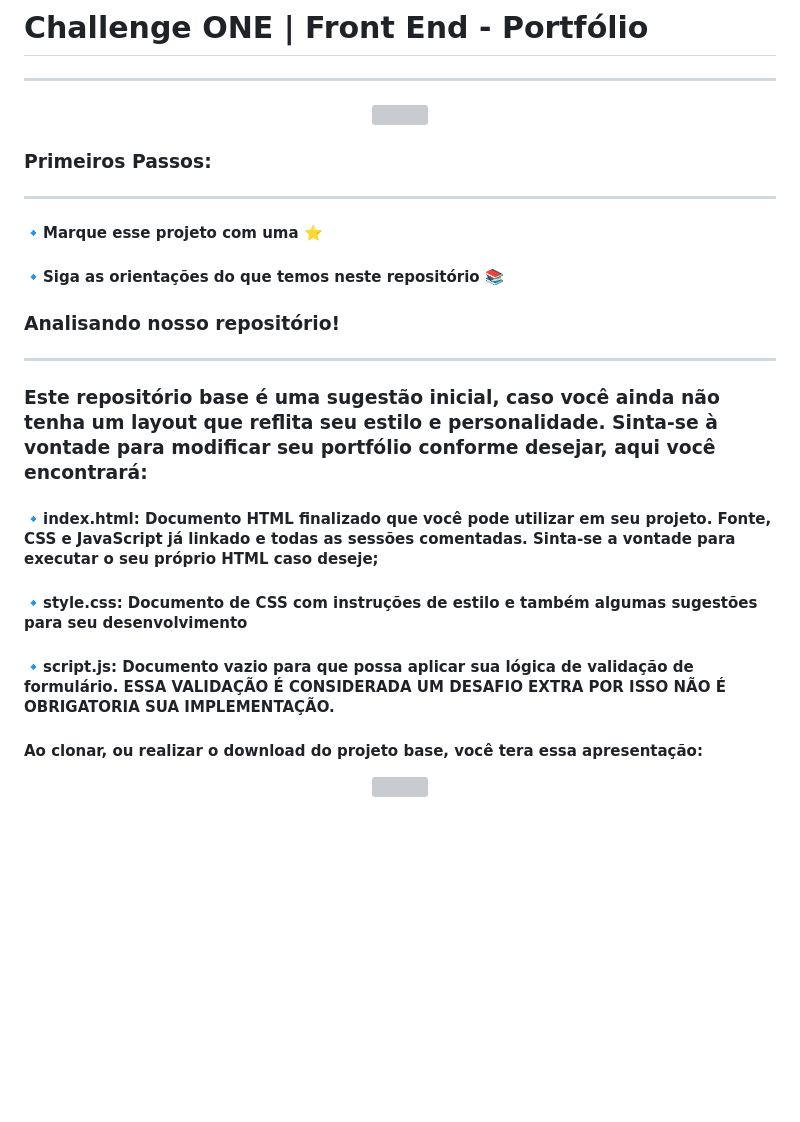
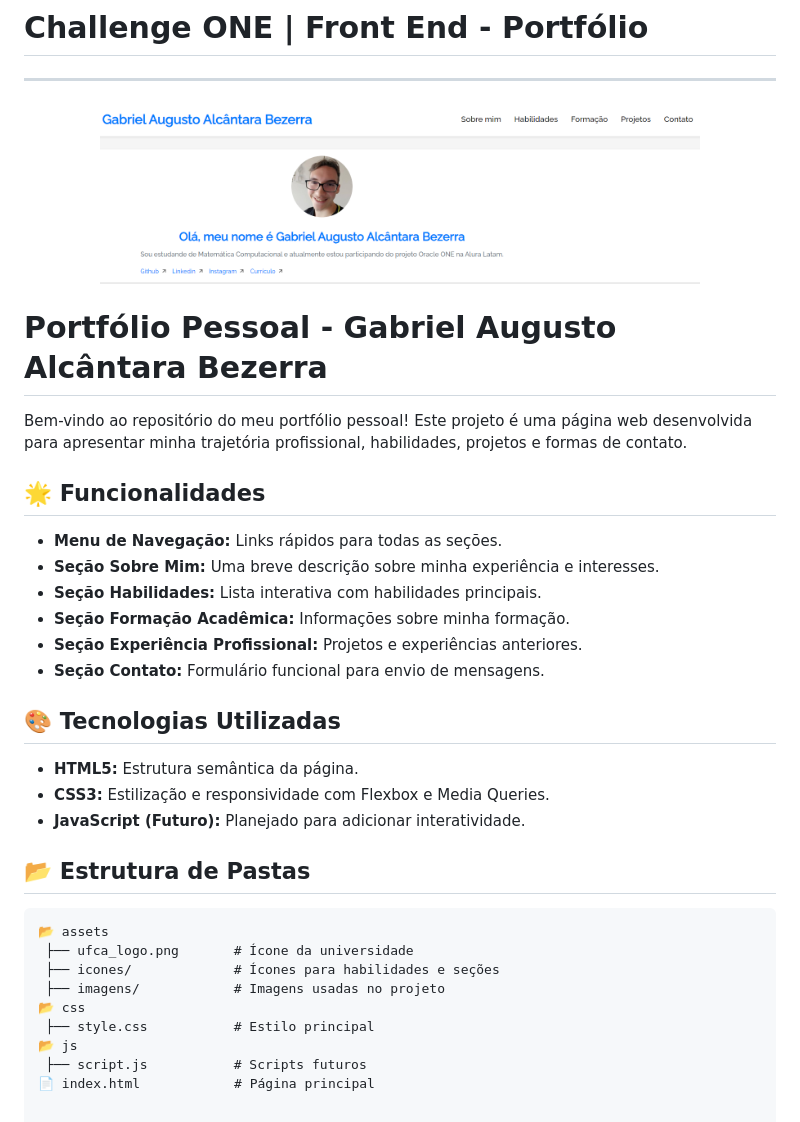
Before and after one commit to GabrielTrois/Desafio_Portifolio, a Markdown page: README.md, the part around the change printed below. GitHub-like rendering; pictures changed too: assets/Captura de tela 2024-12-19 130135.png (added); blank space fills up the shorter version; grey boxes are pictures that could not be loaded.

Commit message:
readme adicionado

````diff
--- a/README.md
+++ b/README.md
@@ -6,20 +6,33 @@
 </p>
 
-###  Primeiros Passos:
----
-#### 🔹Marque esse projeto com uma ⭐
-#### 🔹Siga as orientações do que temos neste repositório 📚
+# Portfólio Pessoal - Gabriel Augusto Alcântara Bezerra
 
+Bem-vindo ao repositório do meu portfólio pessoal! Este projeto é uma página web desenvolvida para apresentar minha trajetória profissional, habilidades, projetos e formas de contato.
 
-### Analisando nosso repositório!
----
-### Este repositório base é uma sugestão inicial, caso você ainda não tenha um layout que reflita seu estilo e personalidade. Sinta-se à vontade para modificar seu portfólio conforme desejar, aqui você encontrará:
-#### 🔹index.html: Documento HTML finalizado que você pode utilizar em seu projeto. Fonte, CSS e JavaScript já linkado e todas as sessões comentadas. Sinta-se a vontade para executar o seu próprio HTML caso deseje;
-#### 🔹style.css: Documento de CSS com instruções de estilo e também algumas sugestões para seu desenvolvimento
-#### 🔹script.js: Documento vazio para que possa aplicar sua lógica de validação de formulário. ESSA VALIDAÇÃO É CONSIDERADA UM DESAFIO EXTRA POR ISSO NÃO É OBRIGATORIA SUA IMPLEMENTAÇÃO.
-#### Ao clonar, ou realizar o download do projeto base, você tera essa apresentação:
+## 🌟 Funcionalidades
 
+- **Menu de Navegação:** Links rápidos para todas as seções.
+- **Seção Sobre Mim:** Uma breve descrição sobre minha experiência e interesses.
+- **Seção Habilidades:** Lista interativa com habilidades principais.
+- **Seção Formação Acadêmica:** Informações sobre minha formação.
+- **Seção Experiência Profissional:** Projetos e experiências anteriores.
+- **Seção Contato:** Formulário funcional para envio de mensagens.
 
-<p align="center" >
-     <img width="600" heigth="600" src="https://user-images.githubusercontent.com/101413385/168888313-d031e9e1-1449-4b73-bd3c-3102223097f3.png">
-</p>
+## 🎨 Tecnologias Utilizadas
+
+- **HTML5:** Estrutura semântica da página.
+- **CSS3:** Estilização e responsividade com Flexbox e Media Queries.
+- **JavaScript (Futuro):** Planejado para adicionar interatividade.
+
+## 📂 Estrutura de Pastas
+
+```plaintext
+📂 assets
+ ├── ufca_logo.png       # Ícone da universidade
+ ├── icones/             # Ícones para habilidades e seções
+ ├── imagens/            # Imagens usadas no projeto
+📂 css
+ ├── style.css           # Estilo principal
+📂 js
+ ├── script.js           # Scripts futuros
+📄 index.html            # Página principal
````
Also changed, not shown: other parts of README.md (+1 -1 lines).
